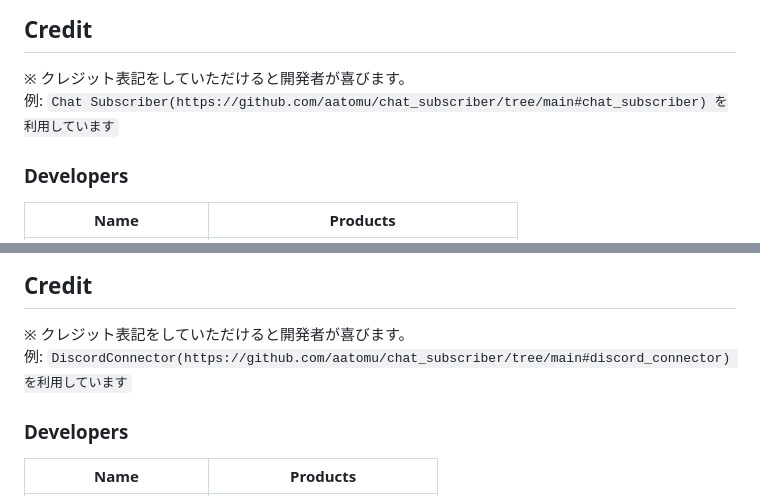
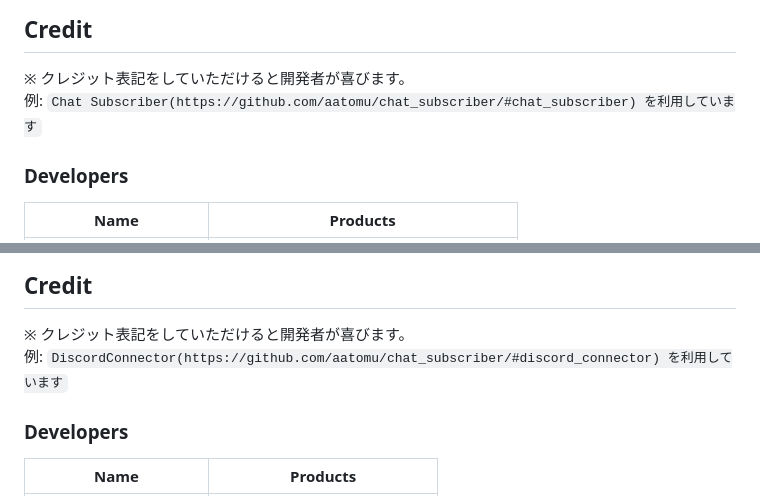
Before and after one commit to aatomu/chat_subscriber, a Markdown page: README.md, 2 parts joined by grey strips. GitHub-like rendering.

Commit message:
URLを短く

```diff
--- a/README.md
+++ b/README.md
@@ -116,7 +116,7 @@ body {
 ## Credit
 
 ※ クレジット表記をしていただけると開発者が喜びます。<br>
-例: `Chat Subscriber(https://github.com/aatomu/chat_subscriber/tree/main#chat_subscriber) を利用しています`
+例: `Chat Subscriber(https://github.com/aatomu/chat_subscriber/#chat_subscriber) を利用しています`
 
 ### Developers
 
@@ -234,7 +234,7 @@ body {
 ## Credit
 
 ※ クレジット表記をしていただけると開発者が喜びます。<br>
-例: `DiscordConnector(https://github.com/aatomu/chat_subscriber/tree/main#discord_connector) を利用しています`
+例: `DiscordConnector(https://github.com/aatomu/chat_subscriber/#discord_connector) を利用しています`
 
 ### Developers
 
```
